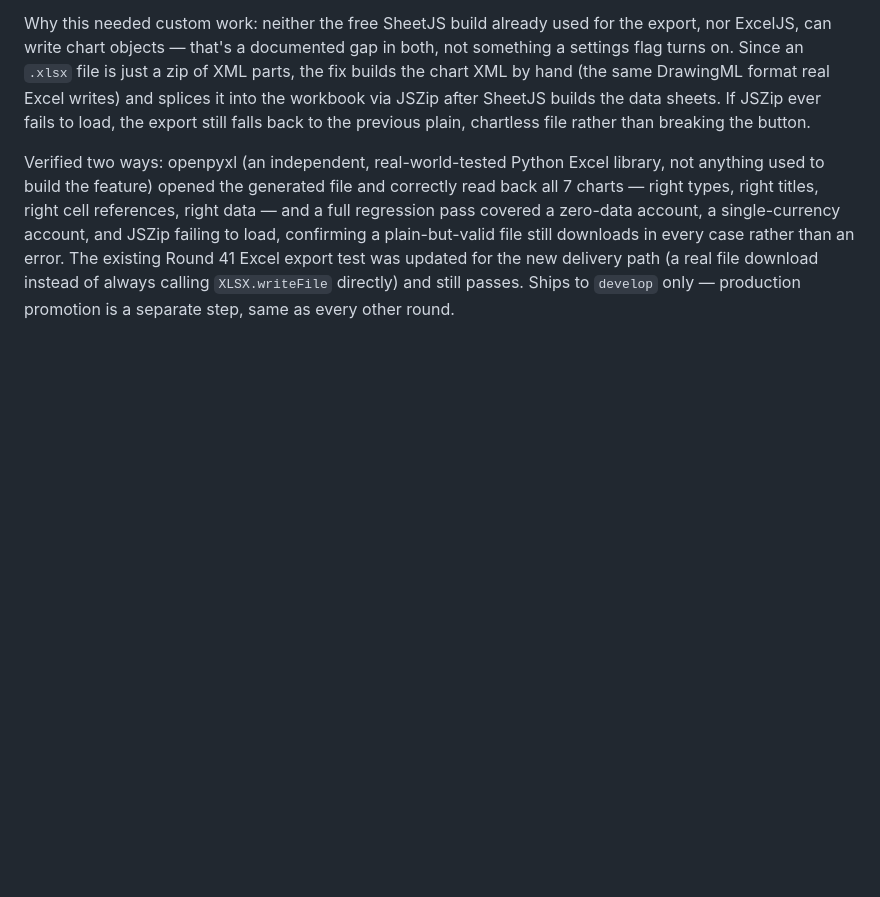
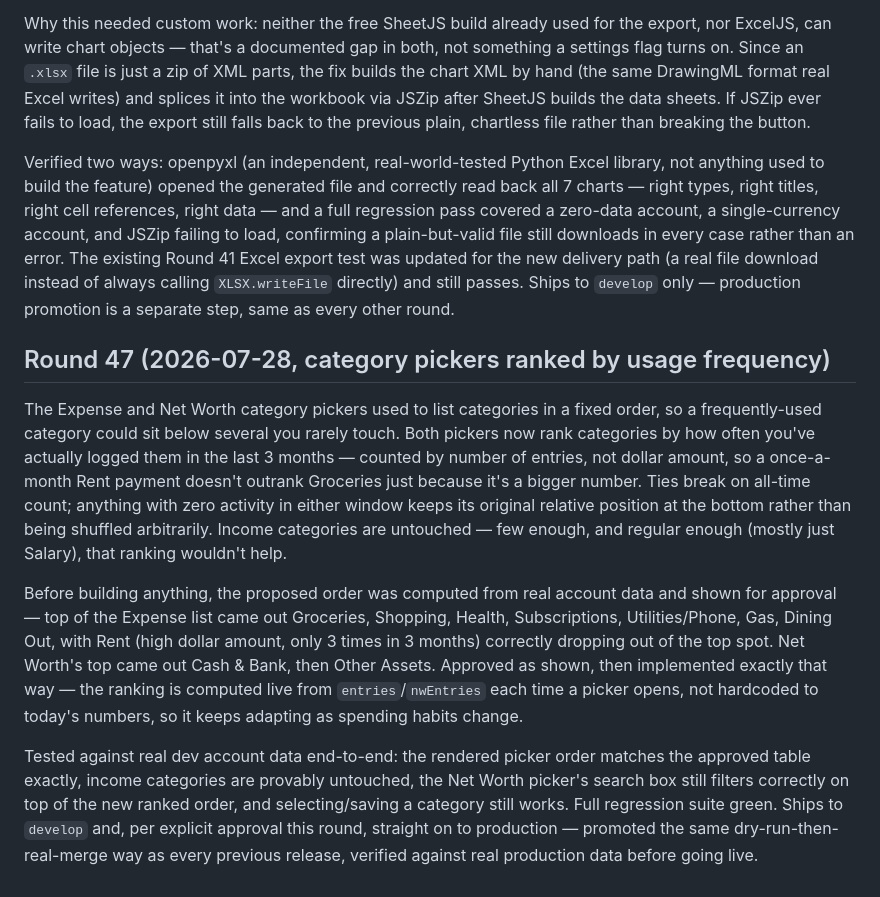
Before and after one commit to borannavar1984/iExpenseApps, a Markdown page: STATUS.md, the part around the change. GitHub-like rendering; blank space fills up the shorter version.

Commit message:
STATUS: Round 47 - category pickers ranked by usage frequency

```diff
--- a/STATUS.md
+++ b/STATUS.md
@@ -1348,3 +1348,35 @@ Round 41 Excel export test was updated for the new delivery path (a
 real file download instead of always calling `XLSX.writeFile`
 directly) and still passes. Ships to `develop` only — production
 promotion is a separate step, same as every other round.
+
+## Round 47 (2026-07-28, category pickers ranked by usage frequency)
+
+The Expense and Net Worth category pickers used to list categories in
+a fixed order, so a frequently-used category could sit below several
+you rarely touch. Both pickers now rank categories by how often you've
+actually logged them in the last 3 months — counted by number of
+entries, not dollar amount, so a once-a-month Rent payment doesn't
+outrank Groceries just because it's a bigger number. Ties break on
+all-time count; anything with zero activity in either window keeps its
+original relative position at the bottom rather than being shuffled
+arbitrarily. Income categories are untouched — few enough, and regular
+enough (mostly just Salary), that ranking wouldn't help.
+
+Before building anything, the proposed order was computed from real
+account data and shown for approval — top of the Expense list came out
+Groceries, Shopping, Health, Subscriptions, Utilities/Phone, Gas,
+Dining Out, with Rent (high dollar amount, only 3 times in 3 months)
+correctly dropping out of the top spot. Net Worth's top came out Cash
+& Bank, then Other Assets. Approved as shown, then implemented exactly
+that way — the ranking is computed live from `entries`/`nwEntries` each
+time a picker opens, not hardcoded to today's numbers, so it keeps
+adapting as spending habits change.
+
+Tested against real dev account data end-to-end: the rendered picker
+order matches the approved table exactly, income categories are
+provably untouched, the Net Worth picker's search box still filters
+correctly on top of the new ranked order, and selecting/saving a
+category still works. Full regression suite green. Ships to `develop`
+and, per explicit approval this round, straight on to production —
+promoted the same dry-run-then-real-merge way as every previous
+release, verified against real production data before going live.
```
